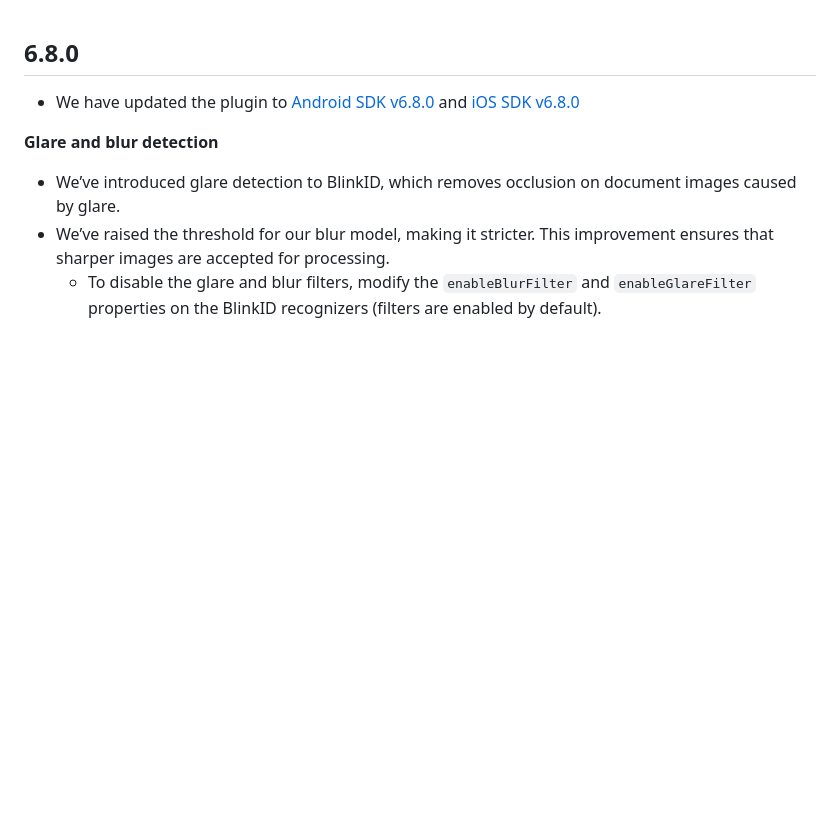
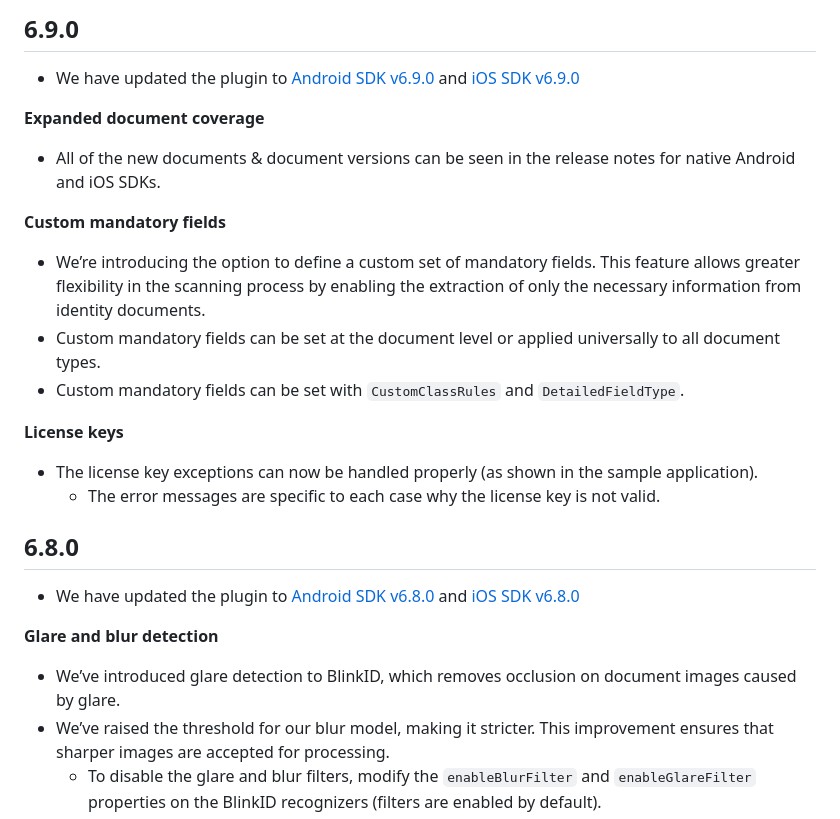
Before and after one commit to BlinkID/blinkid-flutter, a Markdown page: Release notes.md, the part around the change. Rendered like a GitHub page; blank space fills up the shorter version.

```diff
--- a/Release notes.md
+++ b/Release notes.md
@@ -1,3 +1,22 @@
+## 6.9.0
+
+- We have updated the plugin to [Android SDK v6.9.0](https://github.com/BlinkID/blinkid-android/releases/tag/v6.9.0) and [iOS SDK v6.9.0](https://github.com/BlinkID/blinkid-ios/releases/tag/v6.9.0)
+
+**Expanded document coverage**
+
+- All of the new documents & document versions can be seen in the release notes for native Android and iOS SDKs.
+
+**Custom mandatory fields**
+
+- We’re introducing the option to define a custom set of mandatory fields. This feature allows greater flexibility in the scanning process by enabling the extraction of only the necessary information from identity documents.
+- Custom mandatory fields can be set at the document level or applied universally to all document types.
+- Custom mandatory fields can be set with `CustomClassRules` and `DetailedFieldType`.
+
+**License keys**
+
+- The license key exceptions can now be handled properly (as shown in the sample application).
+    - The error messages are specific to each case why the license key is not valid.
+
 ## 6.8.0
 
 - We have updated the plugin to [Android SDK v6.8.0](https://github.com/BlinkID/blinkid-android/releases/tag/v6.8.0) and [iOS SDK v6.8.0](https://github.com/BlinkID/blinkid-ios/releases/tag/v6.8.0)
```
